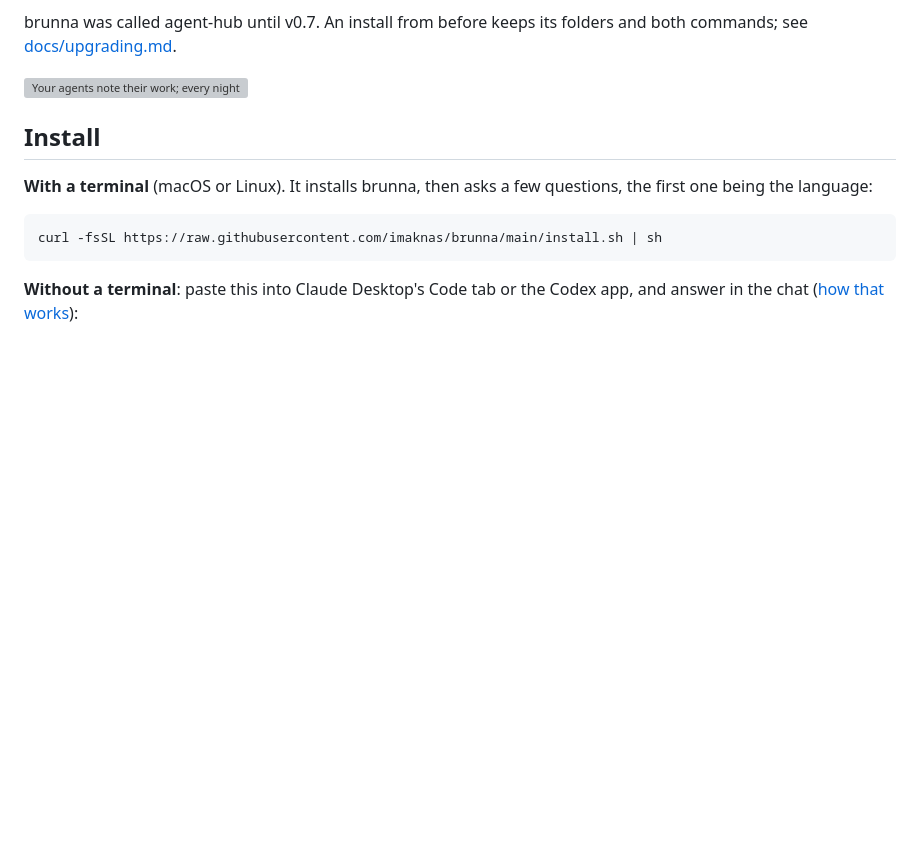
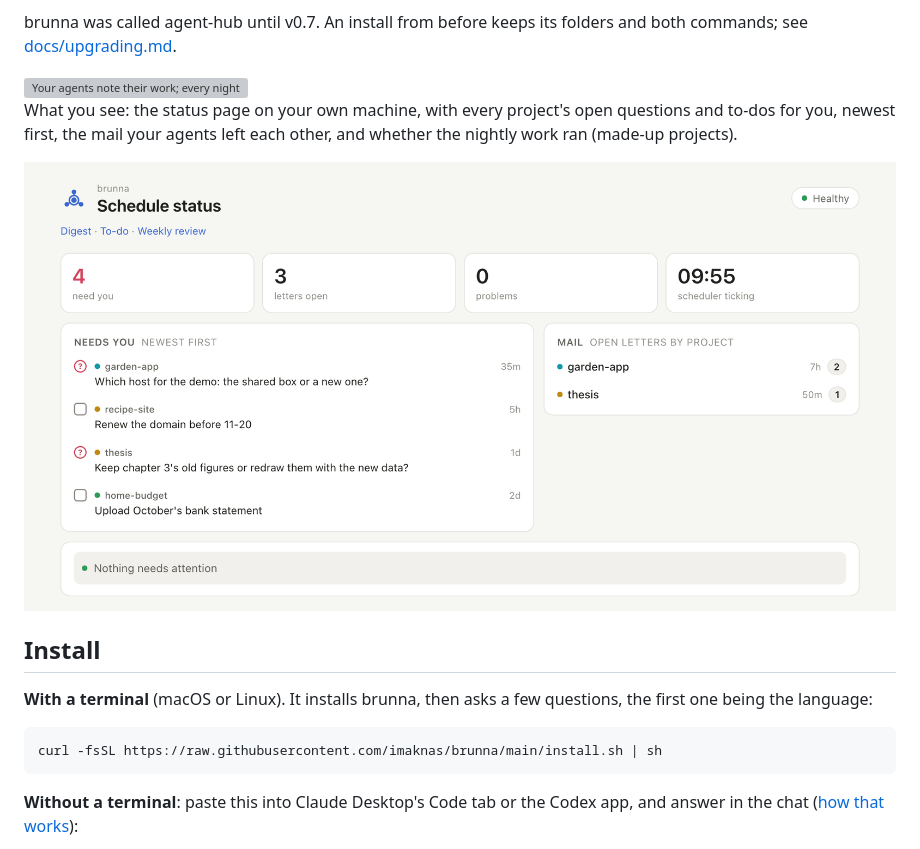
Before and after one commit to imaknas/agent-hub, a Markdown page: README.md, the part around the change. Drawn GitHub-style; pictures changed too: assets/readme/status-page.png (added); blank space fills up the shorter version; grey boxes are pictures that could not be loaded.

```diff
--- a/README.md
+++ b/README.md
@@ -26,6 +26,14 @@ brunna was called agent-hub until v0.7. An install from before keeps its folders
 <picture>
   <source media="(prefers-color-scheme: dark)" srcset="assets/readme/loop-dark.svg">
   <img src="assets/readme/loop.svg" alt="Your agents note their work; every night brunna settles it; what only you can decide comes back to you; your answer carries the work on" width="100%">
+</picture>
+
+What you see: the status page on your own machine, with every project's open questions and to-dos for you, newest
+first, the mail your agents left each other, and whether the nightly work ran (made-up projects).
+
+<picture>
+  <source media="(prefers-color-scheme: dark)" srcset="assets/readme/status-page-dark.png">
+  <img src="assets/readme/status-page.png" alt="brunna's status page: 4 things need you, 3 letters open, 0 problems, the scheduler ticking; the open questions and to-dos from several projects, newest first, and the open mail per project" width="100%">
 </picture>
 
 ## Install
```
Also changed, not shown: README.zh-Hant.md (+8 -0 lines), assets/readme/status-page-dark.png (added), assets/readme/status-page.zh-Hant-dark.png (added), assets/readme/status-page.zh-Hant.png (added).
